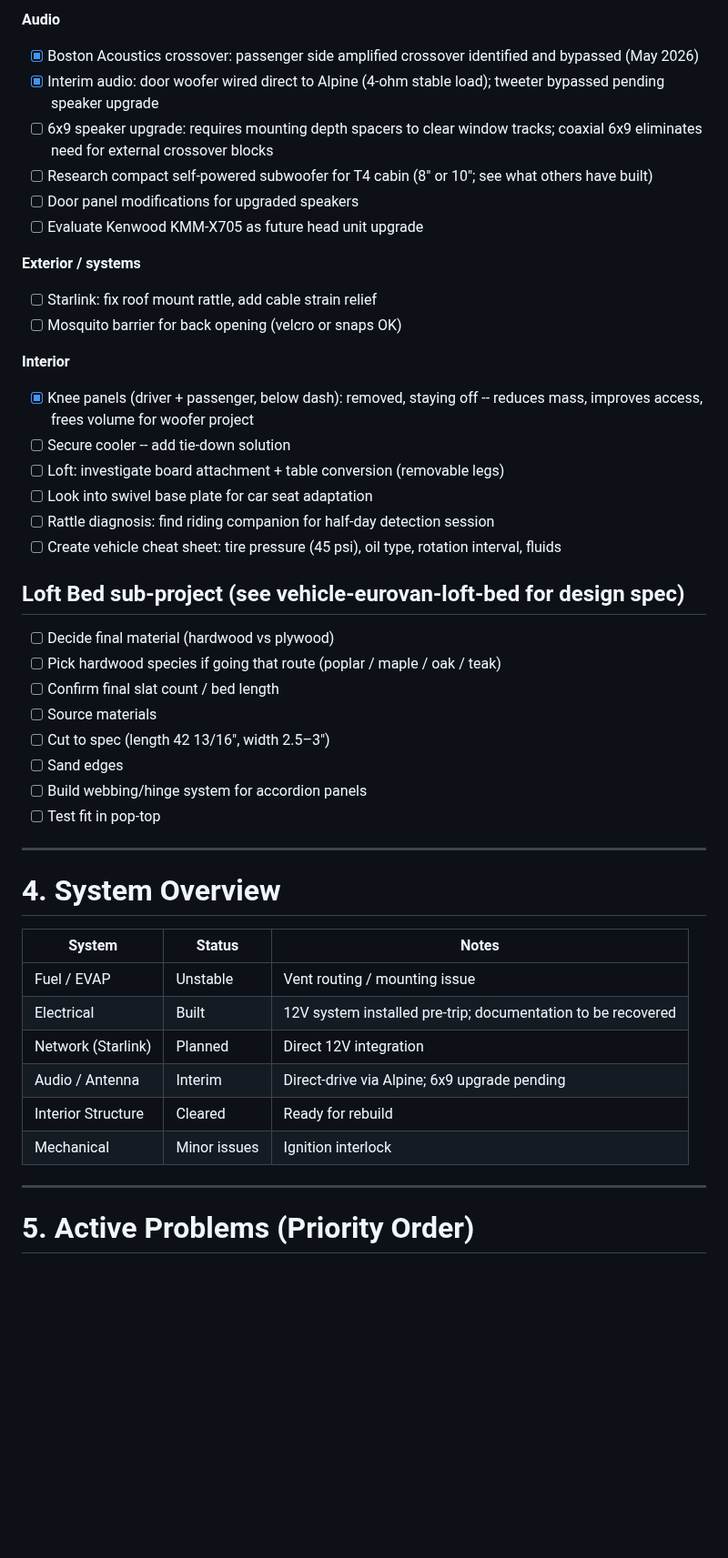
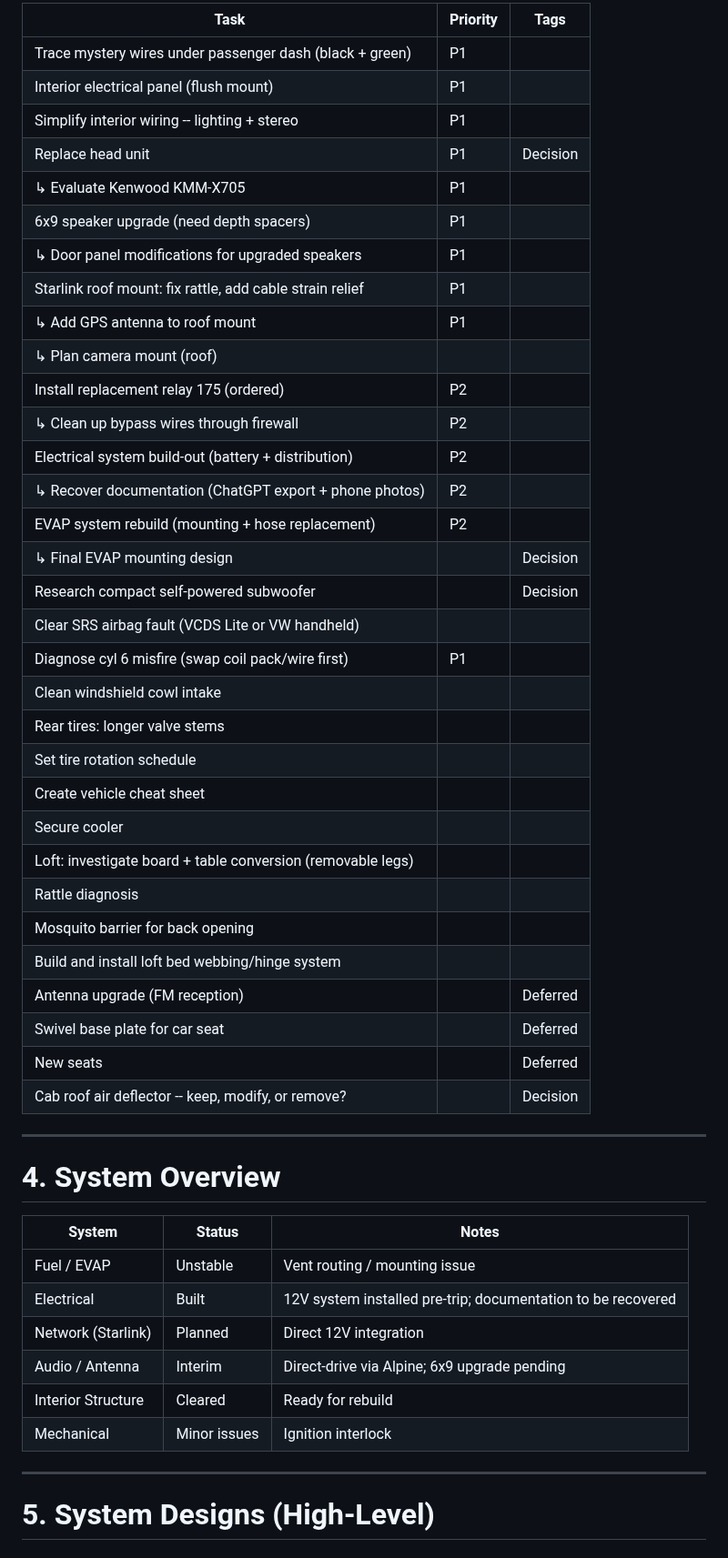
Before and after one commit to gil-buttonsimple/personal, a Markdown page: vehicle-eurovan-profile.md, the part around one of its changes. Shown at 91% size. Drawn GitHub-style; blank space fills up the shorter version.

Commit message:
personal: session 6 -- eurovan task list restructured to flat priority table
Co-Authored-By: Claude Sonnet 4.6 <noreply@anthropic.com>

```diff
--- a/vehicle-eurovan-profile.md
+++ b/vehicle-eurovan-profile.md
@@ -70,47 +34,52 @@
-**Audio**
-- [x] Boston Acoustics crossover: passenger side amplified crossover identified and bypassed (May 2026)
-- [x] Interim audio: door woofer wired direct to Alpine (4-ohm stable load); tweeter bypassed pending speaker upgrade
-- [ ] 6x9 speaker upgrade: requires mounting depth spacers to clear window tracks; coaxial 6x9 eliminates need for external crossover blocks
-- [ ] Research compact self-powered subwoofer for T4 cabin (8" or 10"; see what others have built)
-- [ ] Door panel modifications for upgraded speakers
-- [ ] Evaluate Kenwood KMM-X705 as future head unit upgrade
-
-**Exterior / systems**
-- [ ] Starlink: fix roof mount rattle, add cable strain relief
-- [ ] Mosquito barrier for back opening (velcro or snaps OK)
-
-**Interior**
-- [x] Knee panels (driver + passenger, below dash): removed, staying off -- reduces mass, improves access, frees volume for woofer project
-- [ ] Secure cooler -- add tie-down solution
-- [ ] Loft: investigate board attachment + table conversion (removable legs)
-- [ ] Look into swivel base plate for car seat adaptation
-- [ ] Rattle diagnosis: find riding companion for half-day detection session
-- [ ] Create vehicle cheat sheet: tire pressure (45 psi), oil type, rotation interval, fluids
-
-## Loft Bed sub-project (see vehicle-eurovan-loft-bed for design spec)
-- [ ] Decide final material (hardwood vs plywood)
-- [ ] Pick hardwood species if going that route (poplar / maple / oak / teak)
-- [ ] Confirm final slat count / bed length
-- [ ] Source materials
-- [ ] Cut to spec (length 42 13/16", width 2.5–3")
-- [ ] Sand edges
-- [ ] Build webbing/hinge system for accordion panels
-- [ ] Test fit in pop-top
+| Task | Priority | Tags |
+|------|----------|------|
+| Trace mystery wires under passenger dash (black + green) | P1 | |
+| Interior electrical panel (flush mount) | P1 | |
+| Simplify interior wiring -- lighting + stereo | P1 | |
+| Replace head unit | P1 | Decision |
+| ↳ Evaluate Kenwood KMM-X705 | P1 | |
+| 6x9 speaker upgrade (need depth spacers) | P1 | |
+| ↳ Door panel modifications for upgraded speakers | P1 | |
+| Starlink roof mount: fix rattle, add cable strain relief | P1 | |
+| ↳ Add GPS antenna to roof mount | P1 | |
+| ↳ Plan camera mount (roof) | | |
+| Install replacement relay 175 (ordered) | P2 | |
+| ↳ Clean up bypass wires through firewall | P2 | |
+| Electrical system build-out (battery + distribution) | P2 | |
+| ↳ Recover documentation (ChatGPT export + phone photos) | P2 | |
+| EVAP system rebuild (mounting + hose replacement) | P2 | |
+| ↳ Final EVAP mounting design | | Decision |
+| Research compact self-powered subwoofer | | Decision |
+| Clear SRS airbag fault (VCDS Lite or VW handheld) | | |
+| Diagnose cyl 6 misfire (swap coil pack/wire first) | P1 | |
+| Clean windshield cowl intake | | |
+| Rear tires: longer valve stems | | |
+| Set tire rotation schedule | | |
+| Create vehicle cheat sheet | | |
+| Secure cooler | | |
+| Loft: investigate board + table conversion (removable legs) | | |
+| Rattle diagnosis | | |
+| Mosquito barrier for back opening | | |
+| Build and install loft bed webbing/hinge system | | |
+| Antenna upgrade (FM reception) | | Deferred |
+| Swivel base plate for car seat | | Deferred |
+| New seats | | Deferred |
+| Cab roof air deflector -- keep, modify, or remove? | | Decision |
 
 ---
 
 # 4. System Overview
 
-| System            | Status        | Notes |
-|-------------------|---------------|-------|
-| Fuel / EVAP       | Unstable      | Vent routing / mounting issue |
-| Electrical        | Built         | 12V system installed pre-trip; documentation to be recovered |
-| Network (Starlink)| Planned       | Direct 12V integration |
-| Audio / Antenna   | Interim       | Direct-drive via Alpine; 6x9 upgrade pending |
-| Interior Structure| Cleared       | Ready for rebuild |
-| Mechanical        | Minor issues  | Ignition interlock |
+| System             | Status       | Notes |
+|--------------------|--------------|-------|
+| Fuel / EVAP        | Unstable     | Vent routing / mounting issue |
+| Electrical         | Built        | 12V system installed pre-trip; documentation to be recovered |
+| Network (Starlink) | Planned      | Direct 12V integration |
+| Audio / Antenna    | Interim      | Direct-drive via Alpine; 6x9 upgrade pending |
+| Interior Structure | Cleared      | Ready for rebuild |
+| Mechanical         | Minor issues | Ignition interlock |
 
 ---
 
-# 5. Active Problems (Priority Order)
+# 5. System Designs (High-Level)
 
```
Also changed, not shown: other parts of vehicle-eurovan-profile.md (+40 -115 lines), current_state.md (+7 -1 lines).
